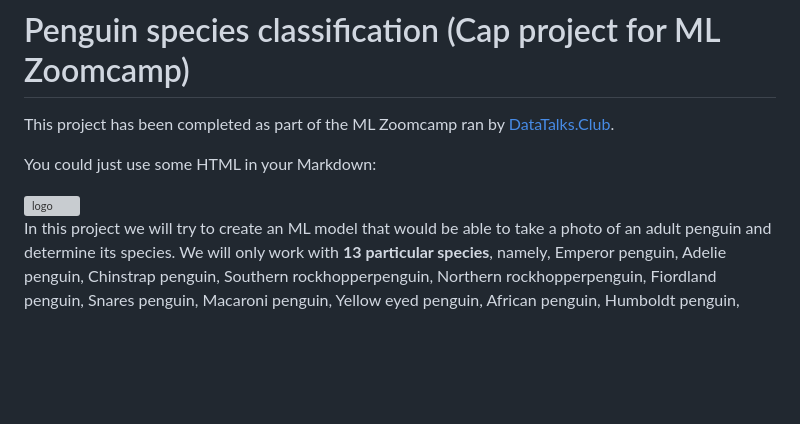
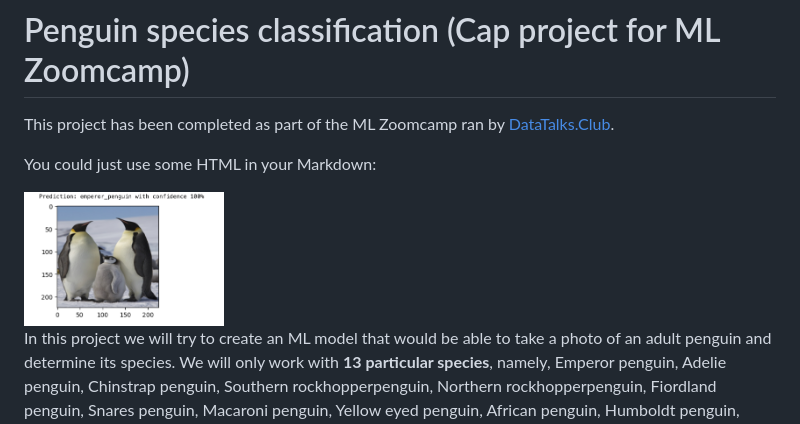
Before and after one commit to nordskova/mlzoom_cap2_proj, a Markdown page: README.md, the part around the change. Drawn GitHub-style; blank space fills up the shorter version; grey boxes are pictures that could not be loaded.

```diff
--- a/README.md
+++ b/README.md
@@ -5,7 +5,7 @@ This project has been completed as part of the ML Zoomcamp ran by [DataTalks.Clu
 
 You could just use some HTML in your Markdown:
 
-<img src="peng_pic11.png" alt="logo" width="200"/>
+<img src="peng_pic1.png" alt="logo" width="200"/>
 
 In this project we will try to create an ML model that would be able to take a photo of an adult penguin and determine its species. We will only work with **13 particular species**, namely, Emperor penguin, Adelie penguin, Chinstrap penguin, Southern rockhopperpenguin, Northern rockhopperpenguin, Fiordland penguin, Snares penguin, Macaroni penguin, Yellow eyed penguin, African penguin, Humboldt penguin, Magellanic penguin and Galapagos penguin. To determine the best model we use the **F1-score** metric.
 
```
